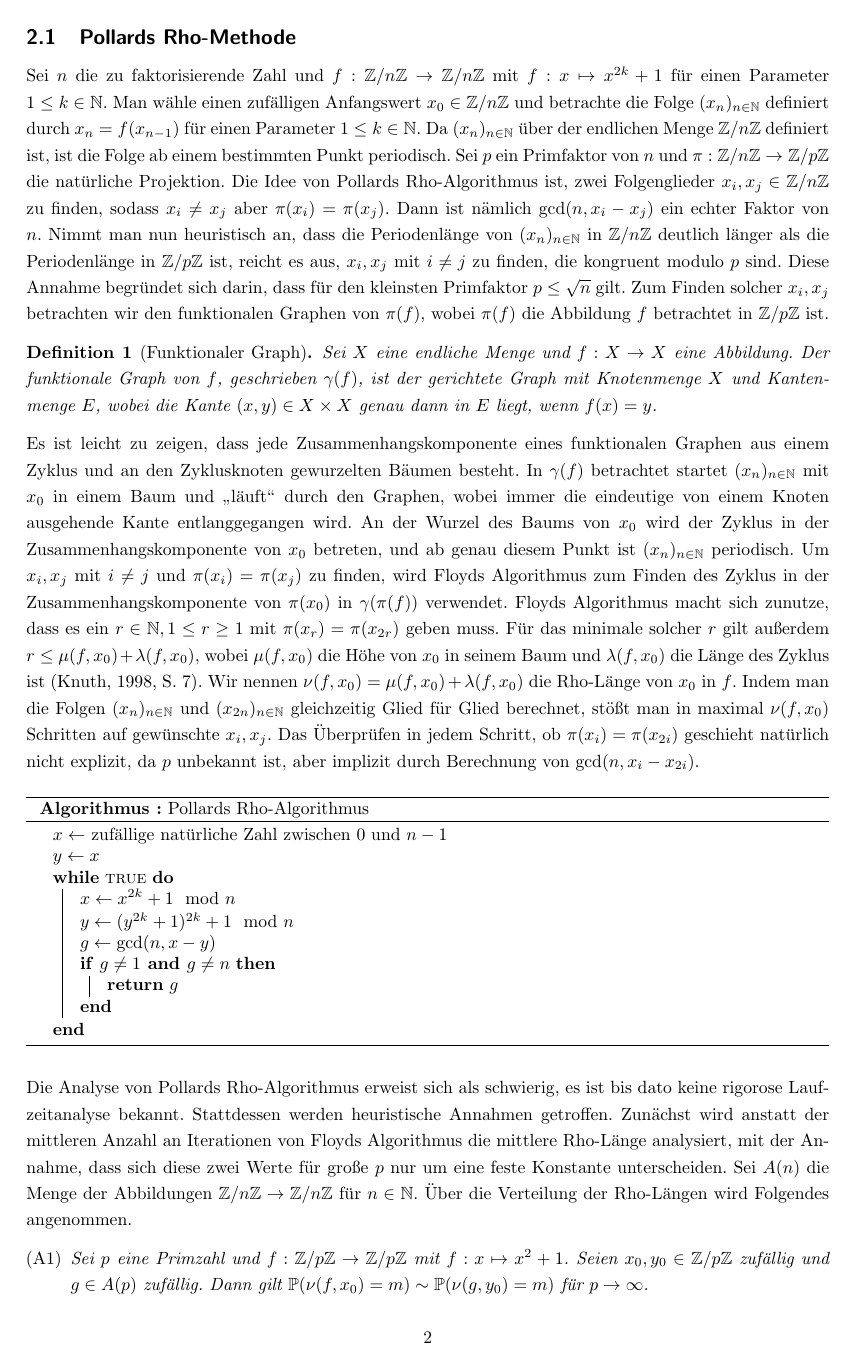
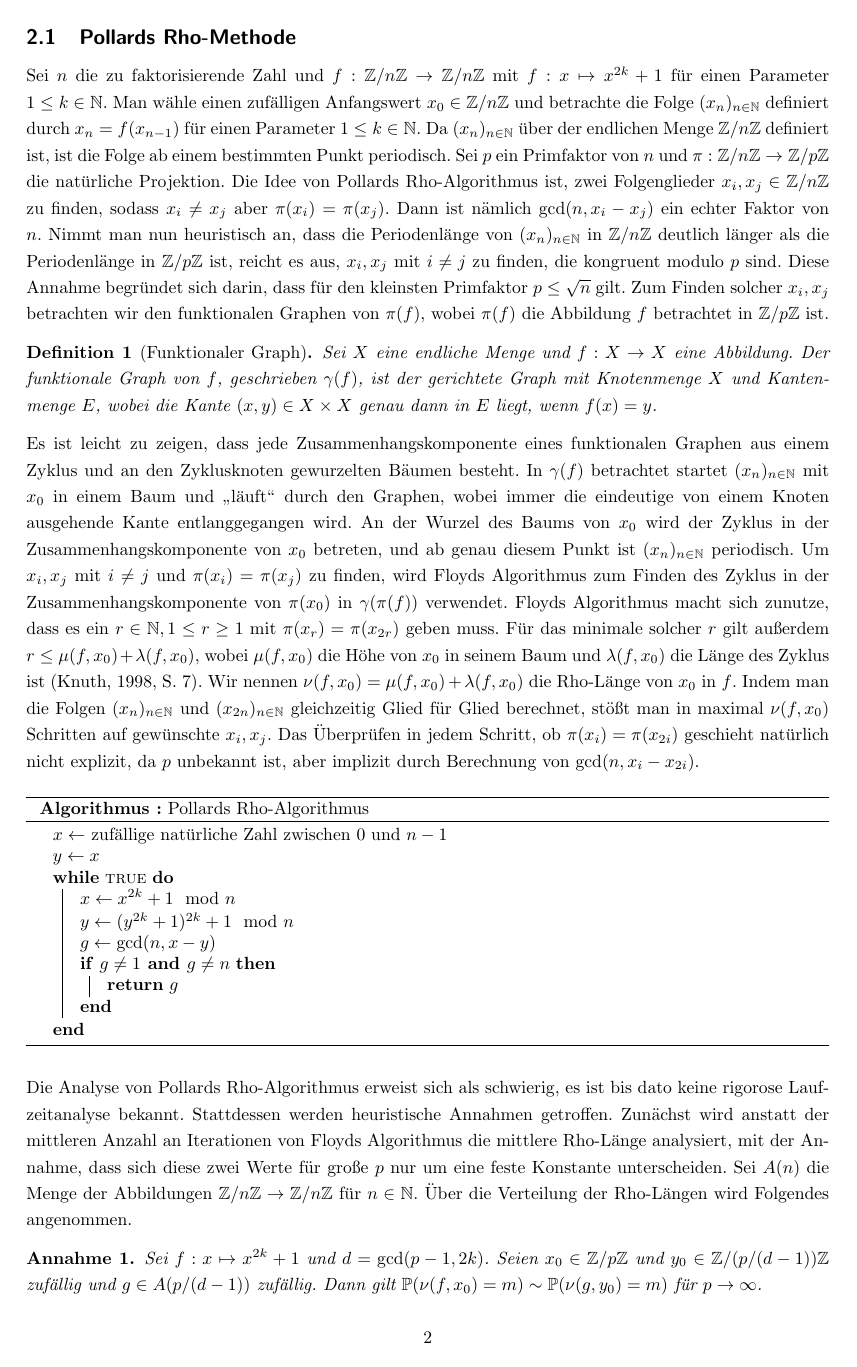
Before and after one commit to finn-rudolph/rhok, a LaTeX document (article/rhok.tex): page 2 of 11. Compiled offline with pdfLaTeX.

Commit message:
Make assumption 1 nicer

```diff
--- a/article/rhok.tex
+++ b/article/rhok.tex
@@ -33,6 +33,7 @@
 \newtheorem{definition}{Definition}
 \newtheorem{theorem}{Satz}
 \newtheorem{lemma}{Lemma}
+\newtheorem{assumption}{Annahme}
 
 \begin{document}
 
@@ -76,11 +77,12 @@ Sei $n$ die zu faktorisierende Zahl und $f : \Z/n\Z \to \Z/n\Z$ mit $f : x \maps
 \end{algorithm*}
 
 \noindent Die Analyse von Pollards Rho-Algorithmus erweist sich als schwierig, es ist bis dato keine rigorose Laufzeitanalyse bekannt. Stattdessen werden heuristische Annahmen getroffen. Zunächst wird anstatt der mittleren Anzahl an Iterationen von Floyds Algorithmus die mittlere Rho-Länge analysiert, mit der Annahme, dass sich diese zwei Werte für große $p$ nur um eine feste Konstante unterscheiden. Sei $A(n)$ die Menge der Abbildungen $\Z/n\Z \to \Z/n\Z$ für $n \in \N$. Über die Verteilung der Rho-Längen wird Folgendes angenommen.
-\begin{itemize}
-    \item[(A1)] \emph{Sei $p$ eine Primzahl und $f : \Z/p\Z \to \Z/p\Z$ mit $f : x \mapsto x^2 + 1$. Seien $x_0, y_0 \in\Z/p\Z$ zufällig und $g \in A(p)$ zufällig. Dann gilt $\P(\nu(f, x_0) = m) \sim \P(\nu(g, y_0) = m)$ für $p \to \infty$. }
-    \item[(A2)] \emph{Sei $f : x \mapsto x^{2k} + 1$ und $d = \gcd(p - 1, 2k)$. Seien $x_0 \in \Z/p\Z$ und $y_0 \in \Z/(p/(d - 1))\Z$ zufällig und $g \in A(p/(d - 1))$ zufällig. Dann gilt $\P(\nu(f, x_0) = m) \sim \P(\nu(g, y_0) = m)$ für $p \to \infty$.}
-\end{itemize}
-In anderen Worten sagt (A1), dass sich die Verteilung der Rho-Längen von $f : x \mapsto x^2 + 1$ wie bei einer zufälligen Funktion verhält. Die Aussage von (A2) ist, dass die Verteilung der Rho-Längen von $f : x \mapsto x^{2k} + 1$ gleich der Verteilung der Rho-Längen einer zufälligen Funktion $\Z/(p/(d - 1))\Z \to \Z/(p/(d - 1))\Z$ ist. Annahmen (A1) und (A2) finden sich auch in \cite{pol75}, und \cite{bp81} geben eine Begründung für (A2).
+
+\begin{assumption}
+    Sei $f : x \mapsto x^{2k} + 1$ und $d = \gcd(p - 1, 2k)$. Seien $x_0 \in \Z/p\Z$ und $y_0 \in \Z/(p/(d - 1))\Z$ zufällig und $g \in A(p/(d - 1))$ zufällig. Dann gilt $\P(\nu(f, x_0) = m) \sim \P(\nu(g, y_0) = m)$ für $p \to \infty$.
+\end{assumption}
+
+\noindent In anderen Worten sagt Annahme 1, dass sich die Verteilung der Rho-Längen von $f : x \mapsto x^{2k} + 1$ wie bei einer zufälligen Funktion aus $A(p/(d - 1))$ verhält. Insbesondere verhält sich $x \mapsto x^2 + 1$ bezüglich der Rho-Längen wie ein zufällige Funktion $\Z/p\Z \to \Z/p\Z$. \cite{bp81} geben eine Begründung für Annahme 1.
 
 Für $k = 1$ ist damit die erwartete Anzahl an Iterationen der while-Schleife $\sqrt{\pi p / 2}$ (\cite{knu98}, S. 8). Da die Berechnung des größten gemeinsamen Teilers $O(\ln n)$ Schritte benötigt, ist die erwartete Laufzeit des Algorithmus $O(\sqrt p \ln n)$. Durch eine einfache Modifikation können die Kosten des $\gcd$ amortisiert werden, sodass sich die Laufzeit auf $O(\sqrt p)$ verringert (\cite{bre80}). Damit ist pro Iteration also nur noch die Zeit zur Berechnung der $2k$-ten Potenzen von $x$ und $y$ relevant, was durchschnittlich in $3/2 \lg 2k$ Schritten möglich ist. Mit $\lg x$ wird der Logarithmus zur Basis 2 bezeichnet. Der Faktor $3/2$ wird im Folgenden ignoriert, da er für den Vergleich verschiedener Werte für $k$ irrelevant ist.
 
```
Also changed, not shown: article/rhok.tex (4 more changed lines).
